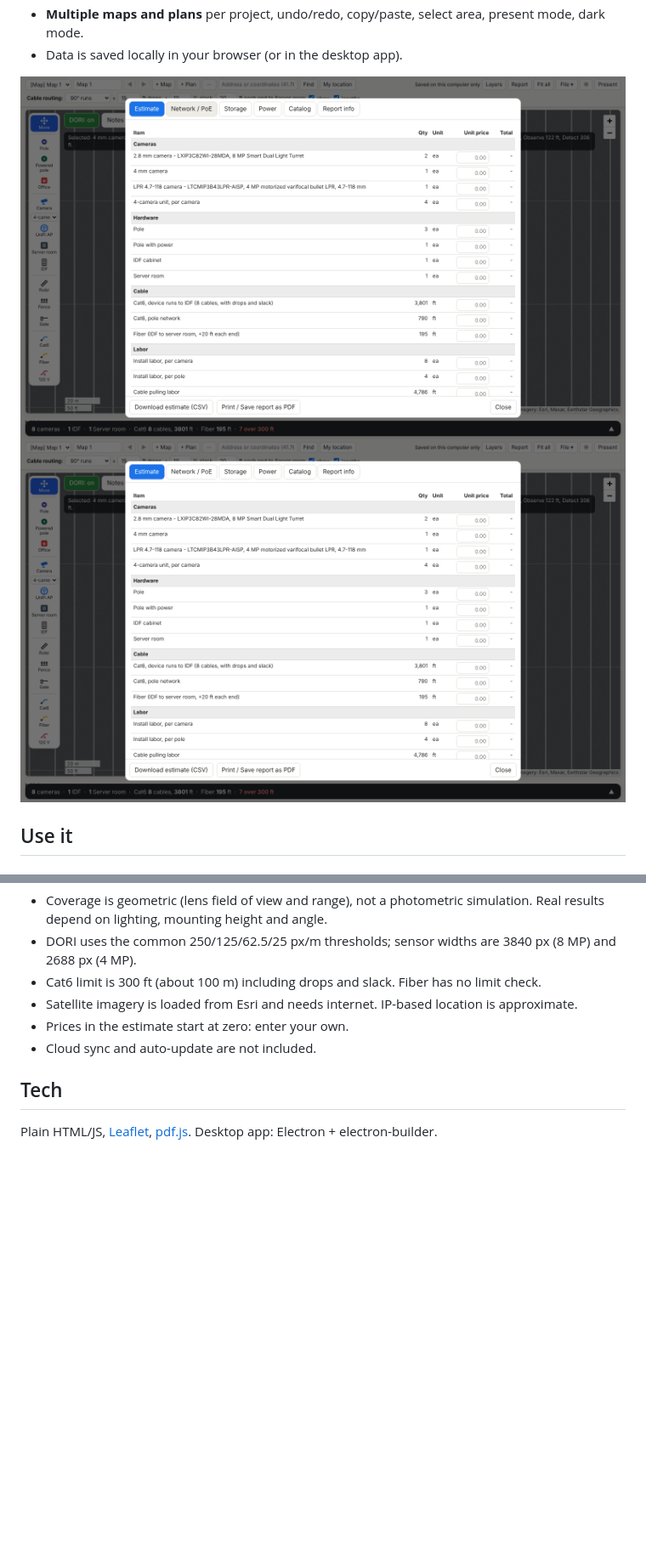
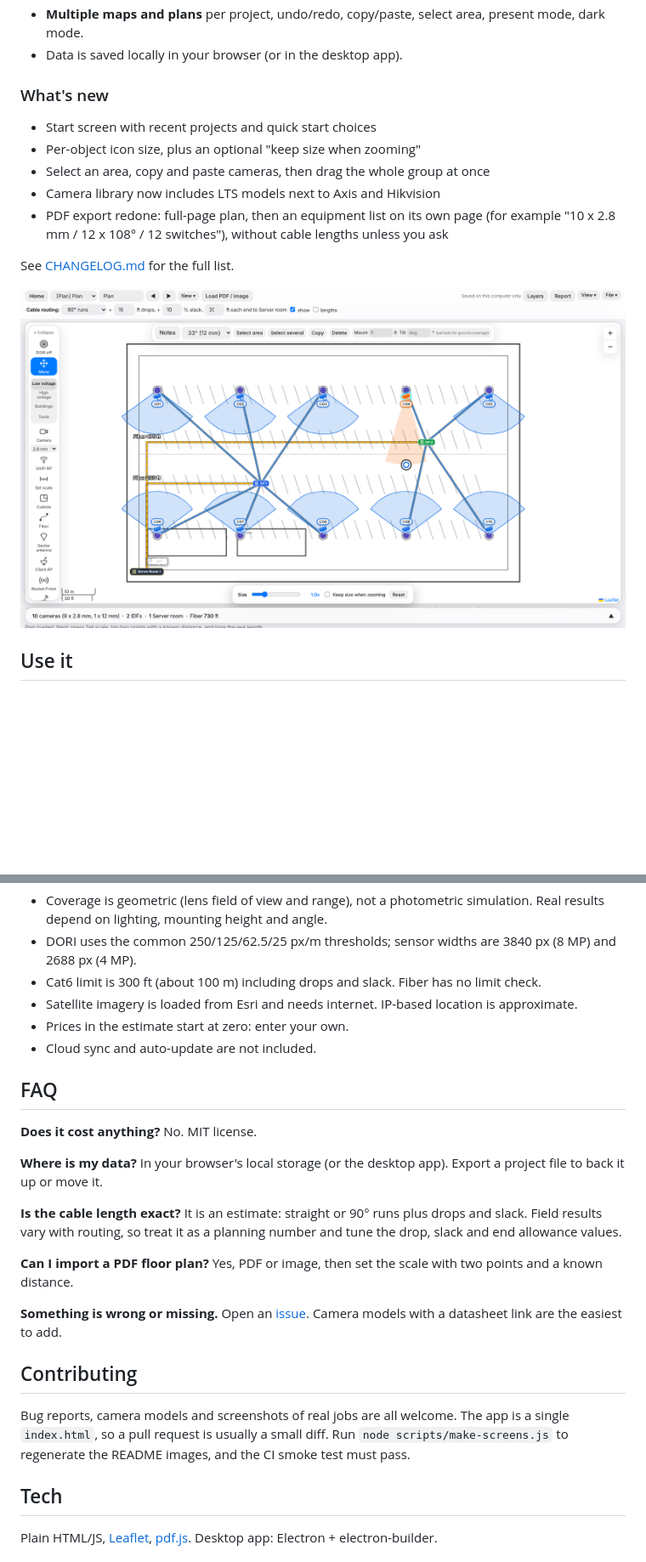
Before and after one commit to lookman87/cctv-camera-planner, a Markdown page: README.md, 2 parts joined by grey strips. Shown at 85% size. Rendered like a GitHub page; pictures changed too: docs/select.png (added); blank space fills up the shorter version.

```diff
--- a/README.md
+++ b/README.md
@@ -27,8 +36,18 @@ Keywords: CCTV design tool, security camera layout, camera field of view calcula
 - **Multiple maps and plans** per project, undo/redo, copy/paste, select area, present mode, dark mode.
 - Data is saved locally in your browser (or in the desktop app).
 
-![Network and PoE](docs/network.png)
-![Estimate](docs/estimate.png)
+
+### What's new
+
+- Start screen with recent projects and quick start choices
+- Per-object icon size, plus an optional "keep size when zooming"
+- Select an area, copy and paste cameras, then drag the whole group at once
+- Camera library now includes LTS models next to Axis and Hikvision
+- PDF export redone: full-page plan, then an equipment list on its own page (for example "10 x 2.8 mm / 12 x 108° / 12 switches"), without cable lengths unless you ask
+
+See [CHANGELOG.md](CHANGELOG.md) for the full list.
+
+![Selected camera with size bar](docs/select.png)
 
 ## Use it
 
@@ -68,6 +87,22 @@ Shortcuts: right-click switches to Move, Esc closes panels, Ctrl+Z / Ctrl+Y undo
 - Prices in the estimate start at zero: enter your own.
 - Cloud sync and auto-update are not included.
 
+## FAQ
+
+**Does it cost anything?** No. MIT license.
+
+**Where is my data?** In your browser's local storage (or the desktop app). Export a project file to back it up or move it.
+
+**Is the cable length exact?** It is an estimate: straight or 90° runs plus drops and slack. Field results vary with routing, so treat it as a planning number and tune the drop, slack and end allowance values.
+
+**Can I import a PDF floor plan?** Yes, PDF or image, then set the scale with two points and a known distance.
+
+**Something is wrong or missing.** Open an [issue](../../issues). Camera models with a datasheet link are the easiest to add.
+
+## Contributing
+
+Bug reports, camera models and screenshots of real jobs are all welcome. The app is a single `index.html`, so a pull request is usually a small diff. Run `node scripts/make-screens.js` to regenerate the README images, and the CI smoke test must pass.
+
 ## Tech
 
 Plain HTML/JS, [Leaflet](https://leafletjs.com/), [pdf.js](https://mozilla.github.io/pdf.js/). Desktop app: Electron + electron-builder.
```
Also changed, not shown: other parts of README.md (+12 -3 lines), .github/ISSUE_TEMPLATE/bug_report.md (added, +14 -0 lines), .github/ISSUE_TEMPLATE/camera_model.md (added, +10 -0 lines), .github/ISSUE_TEMPLATE/feature_request.md (added, +10 -0 lines), CHANGELOG.md (added, +14 -0 lines), ROADMAP.md (added, +13 -0 lines), docs/map.png, docs/social-preview.png (added), docs/start.png (added), 5 other files.
